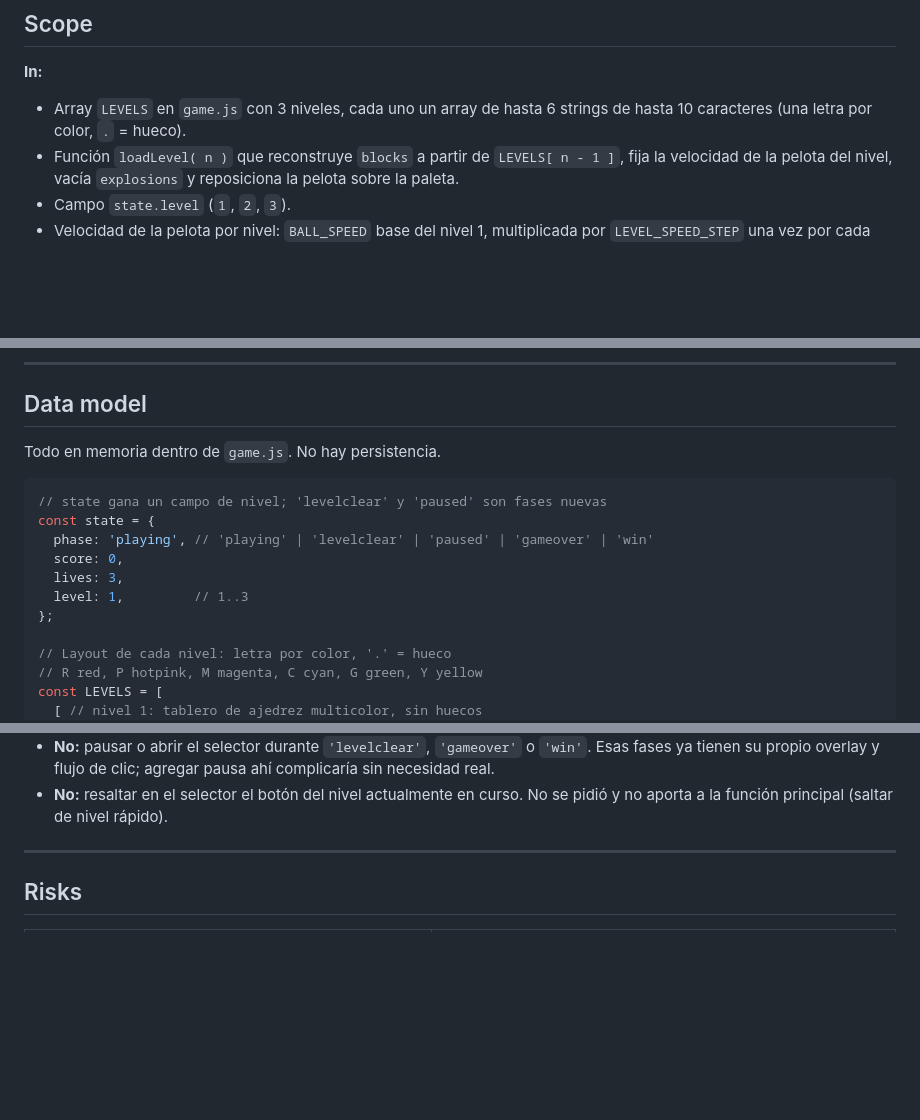
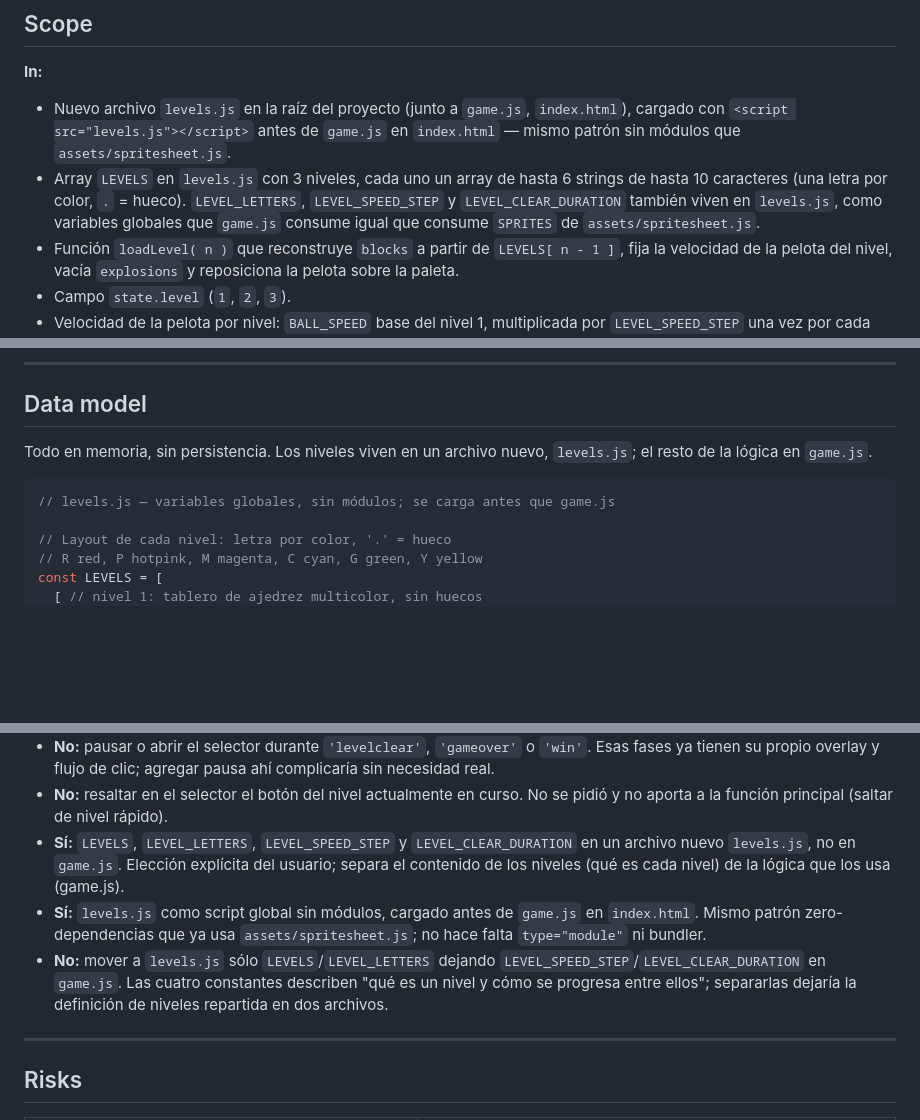
Before and after one commit to mrezk84/04-arkanoid, a Markdown page: specs/03-niveles-y-sonido.md, 3 parts joined by grey strips. Drawn GitHub-style; blank space fills up the shorter version.

````diff
--- a/specs/03-niveles-y-sonido.md
+++ b/specs/03-niveles-y-sonido.md
@@ -11,7 +11,8 @@
 
 **In:**
 
-- Array `LEVELS` en `game.js` con 3 niveles, cada uno un array de hasta 6 strings de hasta 10 caracteres (una letra por color, `.` = hueco).
+- Nuevo archivo `levels.js` en la raíz del proyecto (junto a `game.js`, `index.html`), cargado con `<script src="levels.js"></script>` antes de `game.js` en `index.html` — mismo patrón sin módulos que `assets/spritesheet.js`.
+- Array `LEVELS` en `levels.js` con 3 niveles, cada uno un array de hasta 6 strings de hasta 10 caracteres (una letra por color, `.` = hueco). `LEVEL_LETTERS`, `LEVEL_SPEED_STEP` y `LEVEL_CLEAR_DURATION` también viven en `levels.js`, como variables globales que `game.js` consume igual que consume `SPRITES` de `assets/spritesheet.js`.
 - Función `loadLevel( n )` que reconstruye `blocks` a partir de `LEVELS[ n - 1 ]`, fija la velocidad de la pelota del nivel, vacía `explosions` y reposiciona la pelota sobre la paleta.
 - Campo `state.level` (`1`, `2`, `3`).
 - Velocidad de la pelota por nivel: `BALL_SPEED` base del nivel 1, multiplicada por `LEVEL_SPEED_STEP` una vez por cada nivel superado.
@@ -52,16 +53,10 @@
 
 ## Data model
 
-Todo en memoria dentro de `game.js`. No hay persistencia.
+Todo en memoria, sin persistencia. Los niveles viven en un archivo nuevo, `levels.js`; el resto de la lógica en `game.js`.
 
 ```js
-// state gana un campo de nivel; 'levelclear' y 'paused' son fases nuevas
-const state = {
-  phase: 'playing', // 'playing' | 'levelclear' | 'paused' | 'gameover' | 'win'
-  score: 0,
-  lives: 3,
-  level: 1,         // 1..3
-};
+// levels.js — variables globales, sin módulos; se carga antes que game.js
 
 // Layout de cada nivel: letra por color, '.' = hueco
 // R red, P hotpink, M magenta, C cyan, G green, Y yellow
@@ -207,6 +217,9 @@ Convenciones:
 - **Sí:** la pausa congela la simulación igual que `'levelclear'`/`'gameover'`/`'win'` (`updateBall` no corre). Recomendación aceptada; reutiliza el mecanismo ya existente en `frame()`.
 - **No:** pausar o abrir el selector durante `'levelclear'`, `'gameover'` o `'win'`. Esas fases ya tienen su propio overlay y flujo de clic; agregar pausa ahí complicaría sin necesidad real.
 - **No:** resaltar en el selector el botón del nivel actualmente en curso. No se pidió y no aporta a la función principal (saltar de nivel rápido).
+- **Sí:** `LEVELS`, `LEVEL_LETTERS`, `LEVEL_SPEED_STEP` y `LEVEL_CLEAR_DURATION` en un archivo nuevo `levels.js`, no en `game.js`. Elección explícita del usuario; separa el contenido de los niveles (qué es cada nivel) de la lógica que los usa (game.js).
+- **Sí:** `levels.js` como script global sin módulos, cargado antes de `game.js` en `index.html`. Mismo patrón zero-dependencias que ya usa `assets/spritesheet.js`; no hace falta `type="module"` ni bundler.
+- **No:** mover a `levels.js` sólo `LEVELS`/`LEVEL_LETTERS` dejando `LEVEL_SPEED_STEP`/`LEVEL_CLEAR_DURATION` en `game.js`. Las cuatro constantes describen "qué es un nivel y cómo se progresa entre ellos"; separarlas dejaría la definición de niveles repartida en dos archivos.
 
 ---
 
````
Also changed, not shown: other parts of specs/03-niveles-y-sonido.md (+22 -6 lines).
